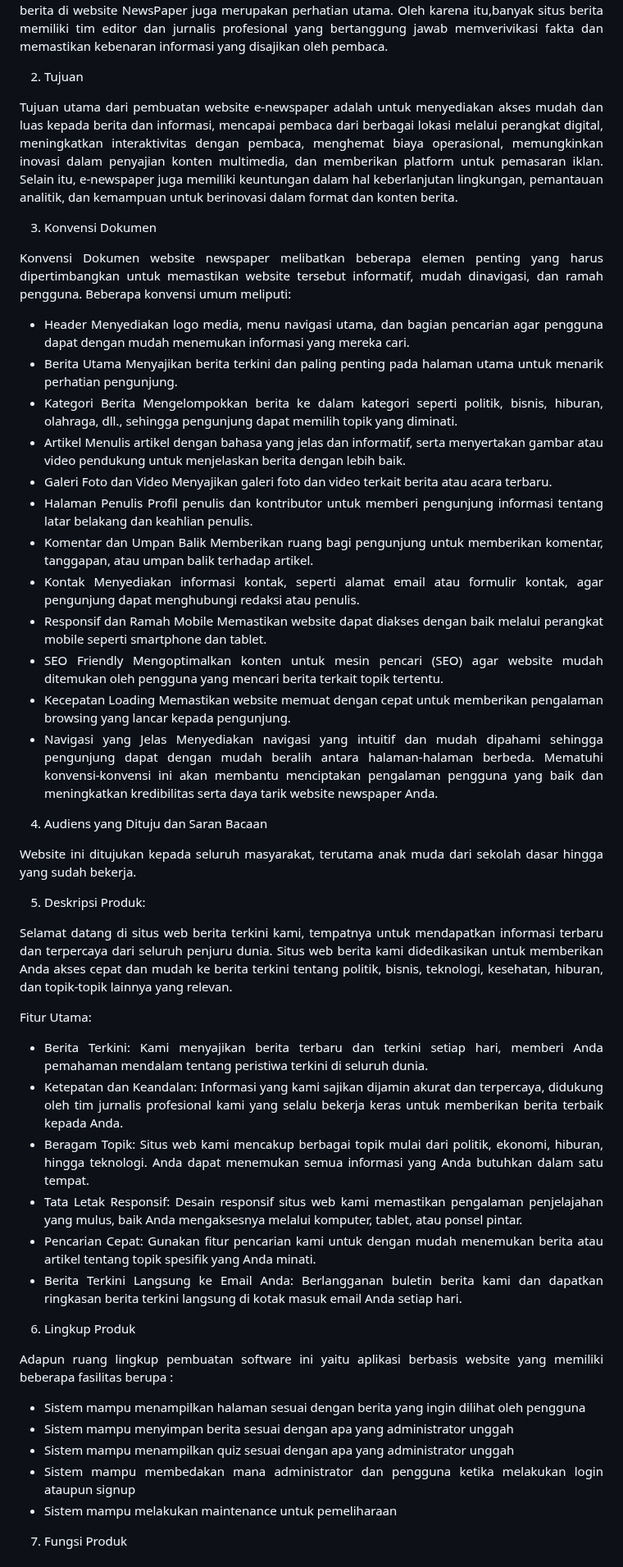
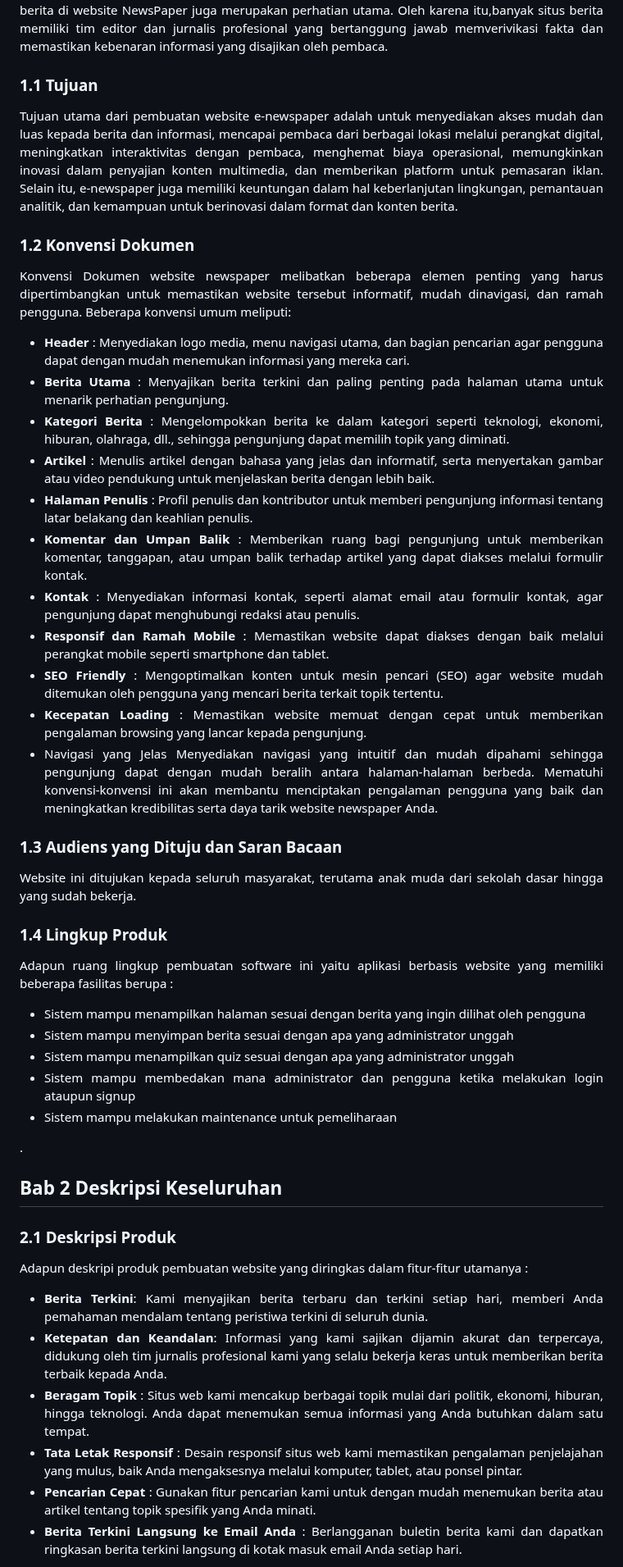
Before and after one commit to 22091397022AdeliaSalsabila/2022A-Kelompok1, a Markdown page: README.md, the part around one of its changes. Shown at 82% size. Rendered like a GitHub page.

```diff
--- a/README.md
+++ b/README.md
@@ -21,59 +33,33 @@ Dalam era digital ini, akses cepat dan mudah terhadap berita dan informasi telah
 Website surat kabar (newspaper) merupakan platform daring yang menyediakan berita, artikel, dan informasi terkini kepada pembaca melalui internet. Berbeda dengan surat kabar tradisional yang dicetak dan didistribusikan, website surat kabar dapat diakses melalui komputer, tablet, atau ponsel pintar dengan koneksi internet.
 Keuntungan utama dari website surat kabar adalah aksesibilitasnya yang luas. Pembaca dapat mengakses berita kapan saja dan di mana saja, selama mereka memiliki akses internet. Website surat kabar juga sering kali menyediakan berbagai fitur tambahan, seperti galeri foto, video, dan komentar pembaca, yang memperkaya pengalaman membaca. Para penerbit surat kabar memanfaatkan teknologi terbaru untuk menyajikan berita secara interaktif, menggunakan elemen animasi. grafis, dan multimedia lainnya untuk membuat pengalaman membaca lebih menarik dan informatif. Penting untuk dicatat bahwa keandalan dan keakuratan berita di website NewsPaper juga merupakan perhatian utama. Oleh karena itu,banyak situs berita memiliki tim editor dan jurnalis profesional yang bertanggung jawab memverivikasi fakta dan memastikan kebenaran informasi yang disajikan oleh pembaca.
 
-
-2. Tujuan
+### 1.1 Tujuan
 
 Tujuan utama dari pembuatan website e-newspaper adalah untuk menyediakan akses mudah dan luas kepada berita dan informasi, mencapai pembaca dari berbagai lokasi melalui perangkat digital, meningkatkan interaktivitas dengan pembaca, menghemat biaya operasional, memungkinkan inovasi dalam penyajian konten multimedia, dan memberikan platform untuk pemasaran iklan. Selain itu, e-newspaper juga memiliki keuntungan dalam hal keberlanjutan lingkungan, pemantauan analitik, dan kemampuan untuk berinovasi dalam format dan konten berita.
 
-3.  Konvensi Dokumen
+### 1.2 Konvensi Dokumen
 
 Konvensi Dokumen website newspaper melibatkan beberapa elemen penting yang harus dipertimbangkan untuk memastikan website tersebut informatif, mudah dinavigasi, dan ramah pengguna. Beberapa konvensi umum meliputi:
 
-- Header
-Menyediakan logo media, menu navigasi utama, dan bagian pencarian agar pengguna dapat dengan mudah menemukan informasi yang mereka cari.
-- Berita Utama
-Menyajikan berita terkini dan paling penting pada halaman utama untuk menarik perhatian pengunjung.
-- Kategori Berita
-Mengelompokkan berita ke dalam kategori seperti politik, bisnis, hiburan, olahraga, dll., sehingga pengunjung dapat memilih topik yang diminati.
-- Artikel
-Menulis artikel dengan bahasa yang jelas dan informatif, serta menyertakan gambar atau video pendukung untuk menjelaskan berita dengan lebih baik.
-- Galeri Foto dan Video
-Menyajikan galeri foto dan video terkait berita atau acara terbaru.
-- Halaman Penulis
-Profil penulis dan kontributor untuk memberi pengunjung informasi tentang latar belakang dan keahlian penulis.
-- Komentar dan Umpan Balik
-Memberikan ruang bagi pengunjung untuk memberikan komentar, tanggapan, atau umpan balik terhadap artikel.
-- Kontak
-Menyediakan informasi kontak, seperti alamat email atau formulir kontak, agar pengunjung dapat menghubungi redaksi atau penulis.
-- Responsif dan Ramah Mobile
-Memastikan website dapat diakses dengan baik melalui perangkat mobile seperti smartphone dan tablet.
-- SEO Friendly
-Mengoptimalkan konten untuk mesin pencari (SEO) agar website mudah ditemukan oleh pengguna yang mencari berita terkait topik tertentu.
-- Kecepatan Loading
-Memastikan website memuat dengan cepat untuk memberikan pengalaman browsing yang lancar kepada pengunjung.
+- **Header** : Menyediakan logo media, menu navigasi utama, dan bagian pencarian agar pengguna dapat dengan mudah menemukan informasi yang mereka cari.
+- **Berita Utama** : Menyajikan berita terkini dan paling penting pada halaman utama untuk menarik perhatian pengunjung.
+- **Kategori Berita** : Mengelompokkan berita ke dalam kategori seperti teknologi, ekonomi, hiburan, olahraga, dll., sehingga pengunjung dapat memilih topik yang diminati.
+- **Artikel** : Menulis artikel dengan bahasa yang jelas dan informatif, serta menyertakan gambar atau video pendukung untuk menjelaskan berita dengan lebih baik.
+- **Halaman Penulis** : Profil penulis dan kontributor untuk memberi pengunjung informasi tentang latar belakang dan keahlian penulis.
+- **Komentar dan Umpan Balik** : Memberikan ruang bagi pengunjung untuk memberikan komentar, tanggapan, atau umpan balik terhadap artikel yang dapat diakses melalui formulir kontak.
+- **Kontak** : Menyediakan informasi kontak, seperti alamat email atau formulir kontak, agar pengunjung dapat menghubungi redaksi atau penulis.
+- **Responsif dan Ramah Mobile** : Memastikan website dapat diakses dengan baik melalui perangkat mobile seperti smartphone dan tablet.
+- **SEO Friendly** : Mengoptimalkan konten untuk mesin pencari (SEO) agar website mudah ditemukan oleh pengguna yang mencari berita terkait topik tertentu.
+- **Kecepatan Loading** : Memastikan website memuat dengan cepat untuk memberikan pengalaman browsing yang lancar kepada pengunjung.
 - Navigasi yang Jelas
 Menyediakan navigasi yang intuitif dan mudah dipahami sehingga pengunjung dapat dengan mudah beralih antara halaman-halaman berbeda.
 Mematuhi konvensi-konvensi ini akan membantu menciptakan pengalaman pengguna yang baik dan meningkatkan kredibilitas serta daya tarik website newspaper Anda.
 
-4. Audiens yang Dituju dan Saran Bacaan
+### 1.3 Audiens yang Dituju dan Saran Bacaan
 
 Website ini ditujukan kepada seluruh masyarakat, terutama anak muda dari sekolah dasar hingga yang sudah bekerja.
 
-5. Deskripsi Produk:
-
-Selamat datang di situs web berita terkini kami, tempatnya untuk mendapatkan informasi terbaru dan terpercaya dari seluruh penjuru dunia. Situs web berita kami didedikasikan untuk memberikan Anda akses cepat dan mudah ke berita terkini tentang politik, bisnis, teknologi, kesehatan, hiburan, dan topik-topik lainnya yang relevan.
-
-Fitur Utama:
-
-- Berita Terkini: Kami menyajikan berita terbaru dan terkini setiap hari, memberi Anda pemahaman mendalam tentang peristiwa terkini di seluruh dunia.
-- Ketepatan dan Keandalan: Informasi yang kami sajikan dijamin akurat dan terpercaya, didukung oleh tim jurnalis profesional kami yang selalu bekerja keras untuk memberikan berita terbaik kepada Anda.
-- Beragam Topik: Situs web kami mencakup berbagai topik mulai dari politik, ekonomi, hiburan, hingga teknologi. Anda dapat menemukan semua informasi yang Anda butuhkan dalam satu tempat.
-- Tata Letak Responsif: Desain responsif situs web kami memastikan pengalaman penjelajahan yang mulus, baik Anda mengaksesnya melalui komputer, tablet, atau ponsel pintar.
-- Pencarian Cepat: Gunakan fitur pencarian kami untuk dengan mudah menemukan berita atau artikel tentang topik spesifik yang Anda minati.
-- Berita Terkini Langsung ke Email Anda: Berlangganan buletin berita kami dan dapatkan ringkasan berita terkini langsung di kotak masuk email Anda setiap hari.
-
-6. Lingkup Produk
+### 1.4 Lingkup Produk
 
 Adapun ruang lingkup pembuatan software ini yaitu aplikasi berbasis website yang memiliki beberapa fasilitas berupa :
 - Sistem mampu menampilkan halaman sesuai dengan berita yang ingin dilihat oleh pengguna
@@ -82,4 +68,17 @@ Adapun ruang lingkup pembuatan software ini yaitu aplikasi berbasis website yang
 - Sistem mampu membedakan mana administrator dan pengguna ketika melakukan login ataupun signup
 - Sistem mampu melakukan maintenance untuk pemeliharaan
 
-7. Fungsi Produk
+<div> <p> . </p> </div>
+
+## Bab 2 Deskripsi Keseluruhan
+
+### 2.1 Deskripsi Produk
+
+Adapun deskripi produk pembuatan website yang diringkas dalam fitur-fitur utamanya :
+- **Berita Terkini**: Kami menyajikan berita terbaru dan terkini setiap hari, memberi Anda pemahaman mendalam tentang peristiwa terkini di seluruh dunia.
+- **Ketepatan dan Keandalan**: Informasi yang kami sajikan dijamin akurat dan terpercaya, didukung oleh tim jurnalis profesional kami yang selalu bekerja keras untuk memberikan berita terbaik kepada Anda.
+- **Beragam Topik** : Situs web kami mencakup berbagai topik mulai dari politik, ekonomi, hiburan, hingga teknologi. Anda dapat menemukan semua informasi yang Anda butuhkan dalam satu tempat.
+- **Tata Letak Responsif** : Desain responsif situs web kami memastikan pengalaman penjelajahan yang mulus, baik Anda mengaksesnya melalui komputer, tablet, atau ponsel pintar.
+- **Pencarian Cepat** : Gunakan fitur pencarian kami untuk dengan mudah menemukan berita atau artikel tentang topik spesifik yang Anda minati.
+- **Berita Terkini Langsung ke Email Anda** : Berlangganan buletin berita kami dan dapatkan ringkasan berita terkini langsung di kotak masuk email Anda setiap hari.
+
```
Also changed, not shown: other parts of README.md (+45 -21 lines).
